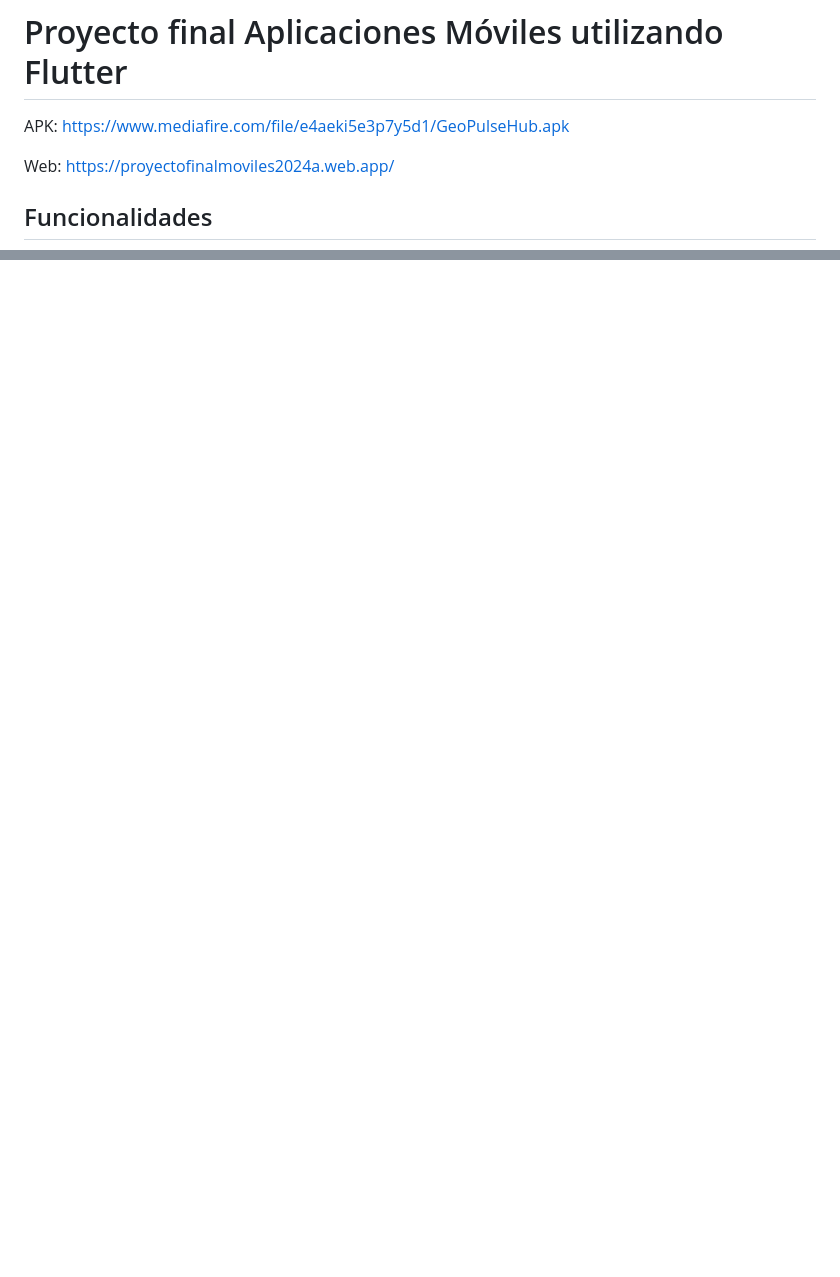
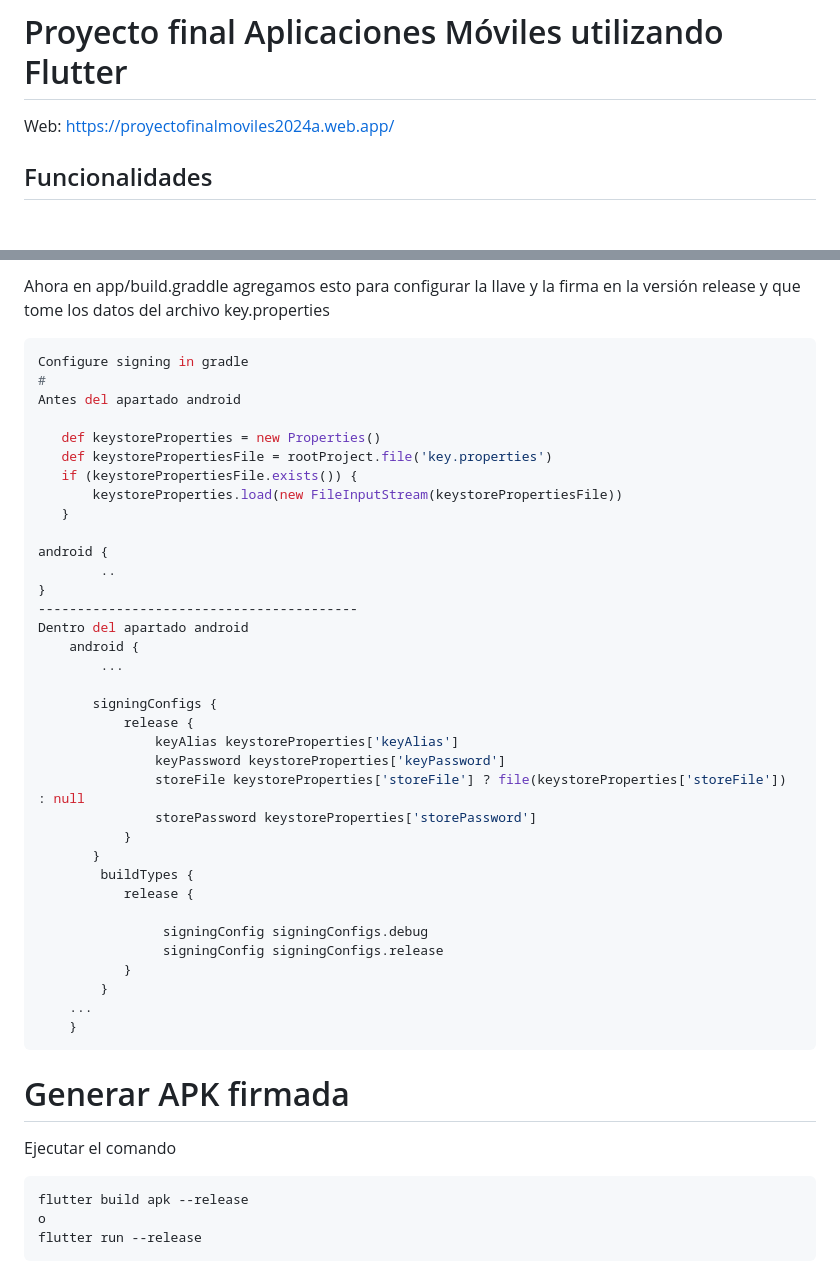
Before and after one commit to 4lanPz/AM_Proyecto-final-2024A, a Markdown page: README.md, 2 parts joined by grey strips. Rendered like a GitHub page; blank space fills up the shorter version.

````diff
--- a/README.md
+++ b/README.md
@@ -1,6 +1,4 @@
 # Proyecto final Aplicaciones Móviles utilizando Flutter
-APK: https://www.mediafire.com/file/e4aeki5e3p7y5d1/GeoPulseHub.apk
-
 Web: https://proyectofinalmoviles2024a.web.app/
 
 ## Funcionalidades
@@ -102,0 +166,46 @@ npx firebase deploy --only hosting:nombredesuproyecto
+Ahora en app/build.graddle agregamos esto para configurar la llave y la firma en la versión release y que tome los datos del archivo key.properties
+
+```bash
+Configure signing in gradle
+#
+Antes del apartado android
+
+   def keystoreProperties = new Properties()
+   def keystorePropertiesFile = rootProject.file('key.properties')
+   if (keystorePropertiesFile.exists()) {
+       keystoreProperties.load(new FileInputStream(keystorePropertiesFile))
+   }
+
+android {
+        ..
+}
+-----------------------------------------
+Dentro del apartado android
+    android {
+        ...
+
+       signingConfigs {
+           release {
+               keyAlias keystoreProperties['keyAlias']
+               keyPassword keystoreProperties['keyPassword']
+               storeFile keystoreProperties['storeFile'] ? file(keystoreProperties['storeFile']) : null
+               storePassword keystoreProperties['storePassword']
+           }
+       }
+        buildTypes {
+           release {
+
+                signingConfig signingConfigs.debug
+                signingConfig signingConfigs.release
+           }
+        }
+    ...
+    }
+```
+# Generar APK firmada
+Ejecutar el comando
+```bash
+flutter build apk --release
+o
+flutter run --release
+```
````
Also changed, not shown: other parts of README.md (+65 -0 lines).
